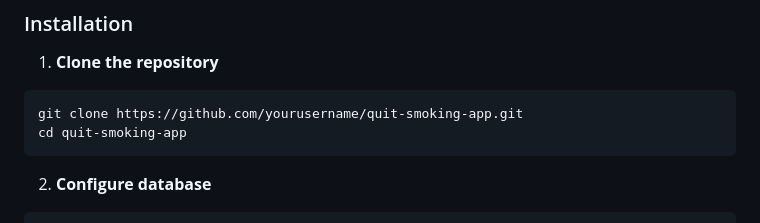
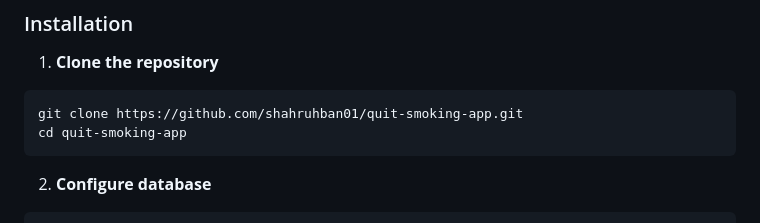
Before and after one commit to Shahruhban01/quit-smoking-app, a Markdown page: README.md, the part around one of its changes. Drawn GitHub-style.

Commit message:
Update repository links in README.md

````diff
--- a/README.md
+++ b/README.md
@@ -72,7 +72,7 @@
 
 1. **Clone the repository**
 ```
-git clone https://github.com/yourusername/quit-smoking-app.git
+git clone https://github.com/shahruhban01/quit-smoking-app.git
 cd quit-smoking-app
 ```
 
````
Also changed, not shown: other parts of README.md (+2 -2 lines).
